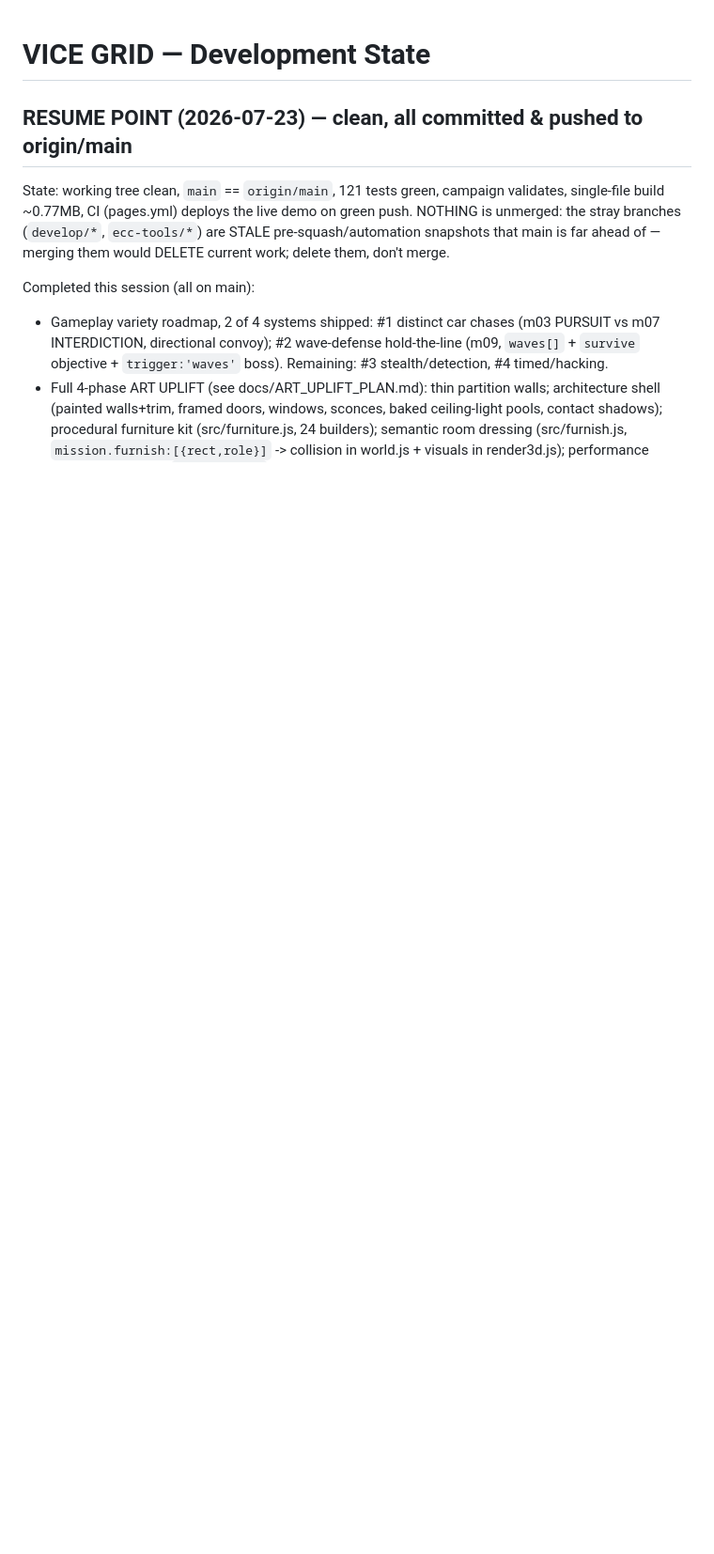
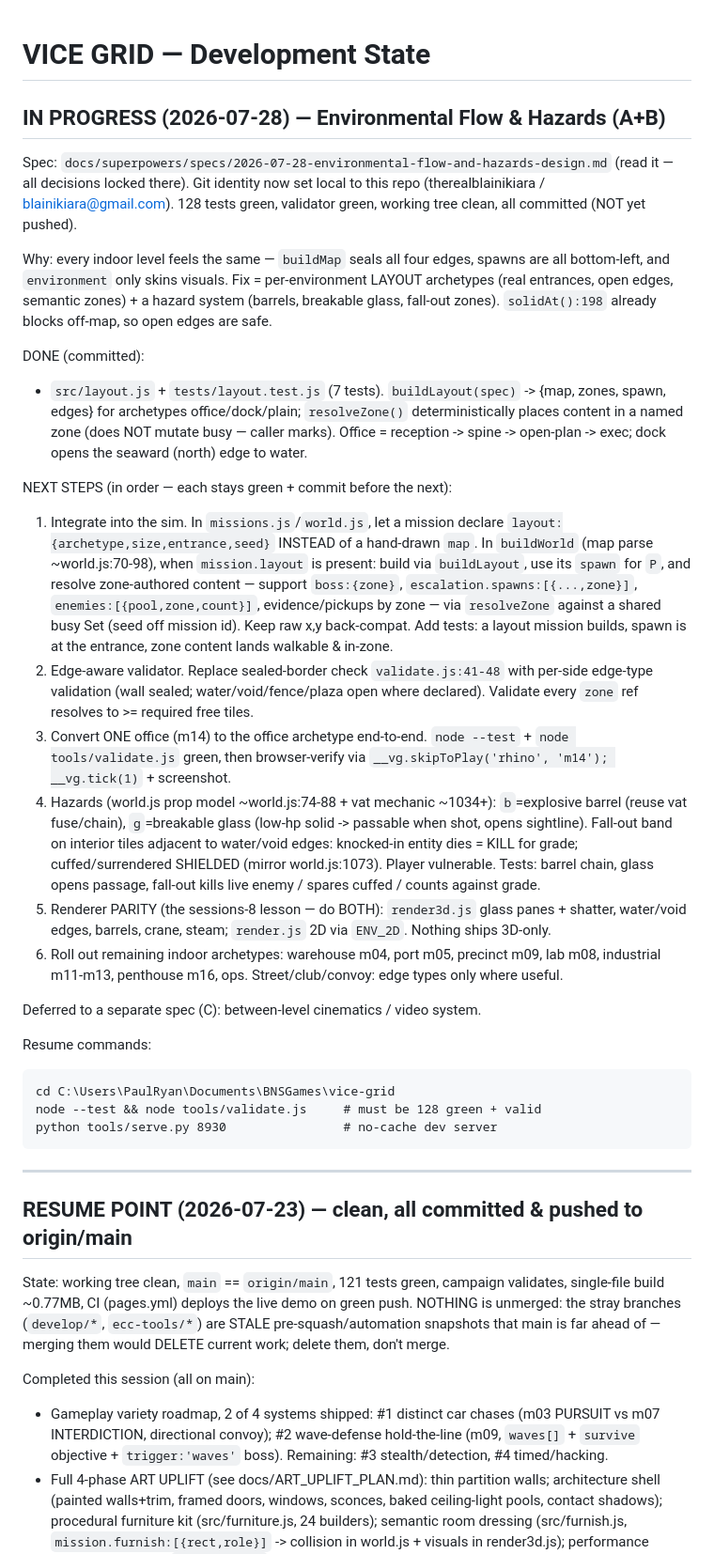
Before and after one commit to therealblainikiara/vice_grid, a Markdown page: DEVELOPMENT_STATE.md, the part around the change. Shown at 94% size. Rendered like a GitHub page; blank space fills up the shorter version.

Commit message:
Record A+B resume point: layout foundation done, integration next
Co-Authored-By: Claude Opus 4.8 <noreply@anthropic.com>

````diff
--- a/DEVELOPMENT_STATE.md
+++ b/DEVELOPMENT_STATE.md
@@ -1,4 +1,65 @@
 # VICE GRID — Development State
+
+## IN PROGRESS (2026-07-28) — Environmental Flow & Hazards (A+B)
+
+Spec: `docs/superpowers/specs/2026-07-28-environmental-flow-and-hazards-design.md`
+(read it — all decisions locked there). Git identity now set local to this repo
+(therealblainikiara / blainikiara@gmail.com). 128 tests green, validator green,
+working tree clean, all committed (NOT yet pushed).
+
+Why: every indoor level feels the same — `buildMap` seals all four edges, spawns
+are all bottom-left, and `environment` only skins visuals. Fix = per-environment
+LAYOUT archetypes (real entrances, open edges, semantic zones) + a hazard system
+(barrels, breakable glass, fall-out zones). `solidAt():198` already blocks
+off-map, so open edges are safe.
+
+DONE (committed):
+- `src/layout.js` + `tests/layout.test.js` (7 tests). `buildLayout(spec)` ->
+  {map, zones, spawn, edges} for archetypes office/dock/plain; `resolveZone()`
+  deterministically places content in a named zone (does NOT mutate busy —
+  caller marks). Office = reception -> spine -> open-plan -> exec; dock opens the
+  seaward (north) edge to water.
+
+NEXT STEPS (in order — each stays green + commit before the next):
+1. Integrate into the sim. In `missions.js`/`world.js`, let a mission declare
+   `layout:{archetype,size,entrance,seed}` INSTEAD of a hand-drawn `map`. In
+   `buildWorld` (map parse ~world.js:70-98), when `mission.layout` is present:
+   build via `buildLayout`, use its `spawn` for `P`, and resolve zone-authored
+   content — support `boss:{zone}`, `escalation.spawns:[{...,zone}]`,
+   `enemies:[{pool,zone,count}]`, evidence/pickups by zone — via `resolveZone`
+   against a shared busy Set (seed off mission id). Keep raw x,y back-compat.
+   Add tests: a layout mission builds, spawn is at the entrance, zone content
+   lands walkable & in-zone.
+2. Edge-aware validator. Replace sealed-border check `validate.js:41-48` with
+   per-side edge-type validation (wall sealed; water/void/fence/plaza open where
+   declared). Validate every `zone` ref resolves to >= required free tiles.
+3. Convert ONE office (m14) to the office archetype end-to-end. `node --test` +
+   `node tools/validate.js` green, then browser-verify via
+   `__vg.skipToPlay('rhino', 'm14'); __vg.tick(1)` + screenshot.
+4. Hazards (world.js prop model ~world.js:74-88 + vat mechanic ~1034+):
+   `b`=explosive barrel (reuse vat fuse/chain), `g`=breakable glass (low-hp
+   solid -> passable when shot, opens sightline). Fall-out band on interior tiles
+   adjacent to water/void edges: knocked-in entity dies = KILL for grade;
+   cuffed/surrendered SHIELDED (mirror world.js:1073). Player vulnerable. Tests:
+   barrel chain, glass opens passage, fall-out kills live enemy / spares cuffed /
+   counts against grade.
+5. Renderer PARITY (the sessions-8 lesson — do BOTH): `render3d.js` glass panes +
+   shatter, water/void edges, barrels, crane, steam; `render.js` 2D via `ENV_2D`.
+   Nothing ships 3D-only.
+6. Roll out remaining indoor archetypes: warehouse m04, port m05, precinct m09,
+   lab m08, industrial m11-m13, penthouse m16, ops. Street/club/convoy: edge
+   types only where useful.
+
+Deferred to a separate spec (C): between-level cinematics / video system.
+
+Resume commands:
+```
+cd C:\Users\PaulRyan\Documents\BNSGames\vice-grid
+node --test && node tools/validate.js     # must be 128 green + valid
+python tools/serve.py 8930                # no-cache dev server
+```
+
+---
 
 ## RESUME POINT (2026-07-23) — clean, all committed & pushed to origin/main
 
````
